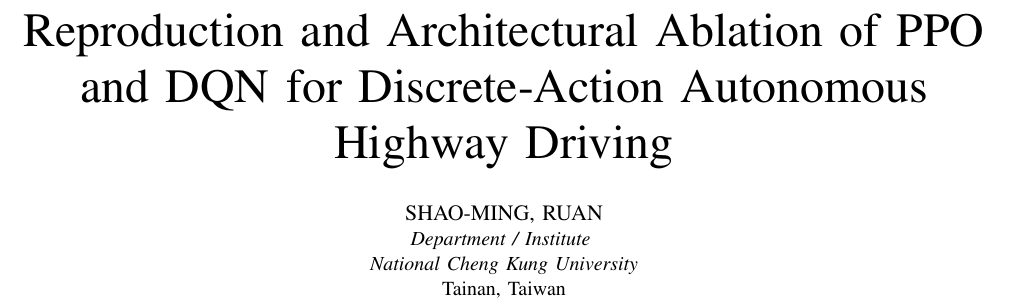
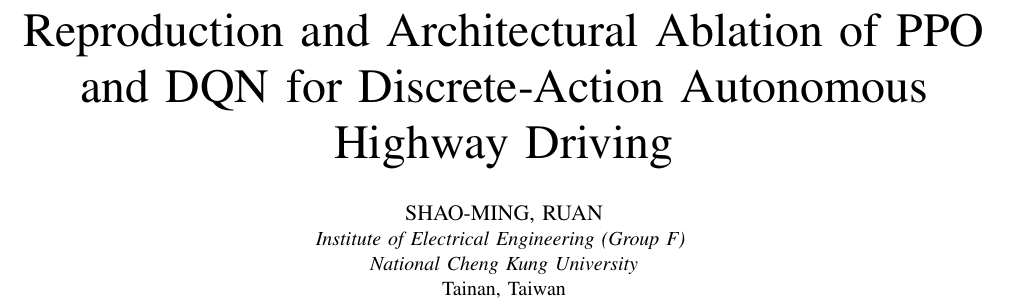
Before and after one commit to d-ben-b/MARL-Stock-Market-Game-System, a LaTeX paper (paper.tex): part of page 1 of 8, cut so that both start at the same text. Compiled offline with pdfLaTeX.

Commit message:
Fill author affiliation: NCKU Institute of Electrical Engineering (Group F)
Co-Authored-By: Claude Opus 4.8 <noreply@anthropic.com>

```diff
--- a/paper.tex
+++ b/paper.tex
@@ -22,7 +22,7 @@
 Discrete-Action Autonomous Highway Driving}
 
 \author{\IEEEauthorblockN{SHAO-MING, RUAN}
-\IEEEauthorblockA{\textit{Department / Institute} \\
+\IEEEauthorblockA{\textit{Institute of Electrical Engineering (Group F)} \\
 \textit{National Cheng Kung University}\\
 Tainan, Taiwan}
 }
```
Also changed, not shown: paper.pdf.
